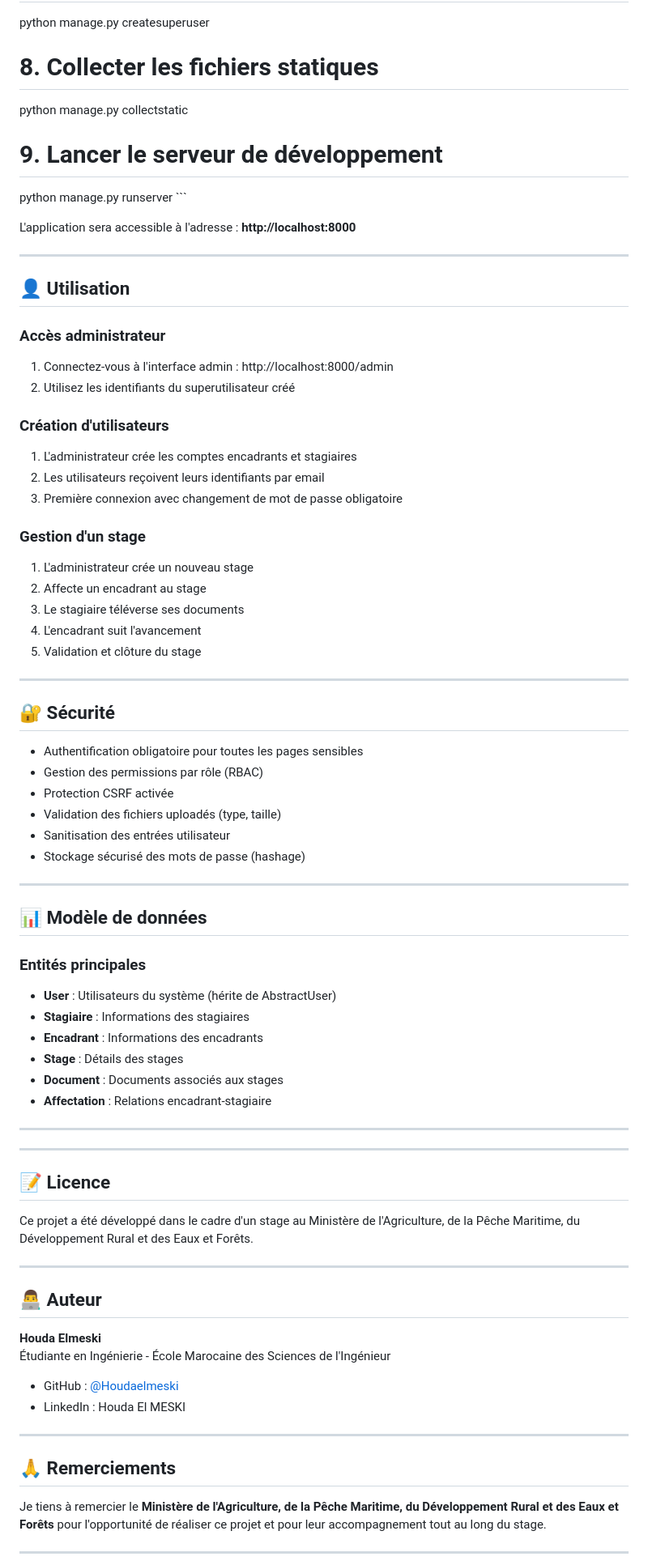
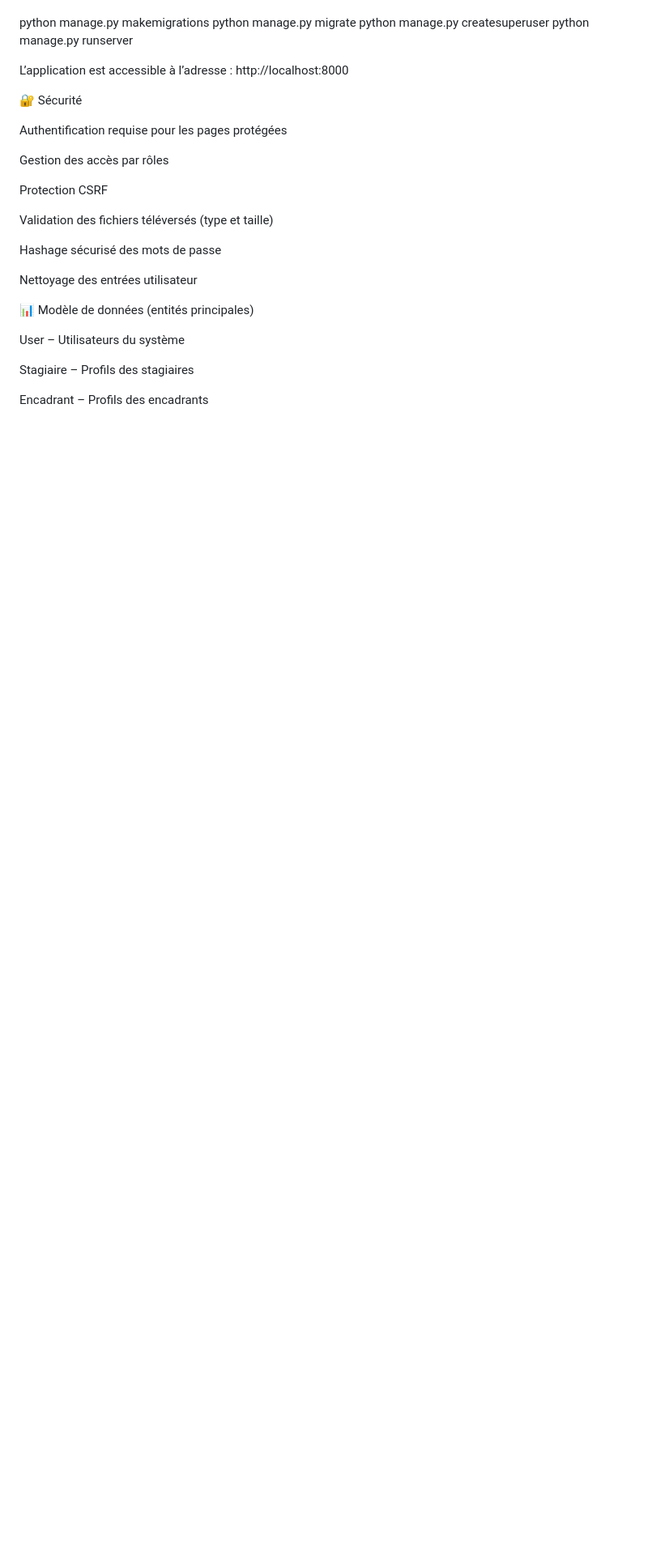
Before and after one commit to Houdaelmeski/gestion-stages-django, a Markdown page: README.md, the part around one of its changes. Shown at 81% size. Rendered like a GitHub page; blank space fills up the shorter version.

```diff
--- a/README.md
+++ b/README.md
@@ -150,82 +148,28 @@ python manage.py migrate
 python manage.py createsuperuser
-
-# 8. Collecter les fichiers statiques
-python manage.py collectstatic
-
-# 9. Lancer le serveur de développement
 python manage.py runserver
-\`\`\`
-
-L'application sera accessible à l'adresse : **http://localhost:8000**
-
----
-
-## 👤 Utilisation
-
-### Accès administrateur
-1. Connectez-vous à l'interface admin : http://localhost:8000/admin
-2. Utilisez les identifiants du superutilisateur créé
-
-### Création d'utilisateurs
-1. L'administrateur crée les comptes encadrants et stagiaires
-2. Les utilisateurs reçoivent leurs identifiants par email
-3. Première connexion avec changement de mot de passe obligatoire
-
-### Gestion d'un stage
-1. L'administrateur crée un nouveau stage
-2. Affecte un encadrant au stage
-3. Le stagiaire téléverse ses documents
-4. L'encadrant suit l'avancement
-5. Validation et clôture du stage
-
----
-
-## 🔐 Sécurité
-
-- Authentification obligatoire pour toutes les pages sensibles
-- Gestion des permissions par rôle (RBAC)
-- Protection CSRF activée
-- Validation des fichiers uploadés (type, taille)
-- Sanitisation des entrées utilisateur
-- Stockage sécurisé des mots de passe (hashage)
-
----
-
-## 📊 Modèle de données
-
-### Entités principales
-- **User** : Utilisateurs du système (hérite de AbstractUser)
-- **Stagiaire** : Informations des stagiaires
-- **Encadrant** : Informations des encadrants
-- **Stage** : Détails des stages
-- **Document** : Documents associés aux stages
-- **Affectation** : Relations encadrant-stagiaire
-
----
 
 
+L’application est accessible à l’adresse : http://localhost:8000
 
----
+🔐 Sécurité
 
-## 📝 Licence
+Authentification requise pour les pages protégées
 
-Ce projet a été développé dans le cadre d'un stage au Ministère de l'Agriculture, de la Pêche Maritime, du Développement Rural et des Eaux et Forêts.
+Gestion des accès par rôles
 
----
+Protection CSRF
 
-## 👨‍💻 Auteur
+Validation des fichiers téléversés (type et taille)
 
-**Houda Elmeski**
-Étudiante en Ingénierie - École Marocaine des Sciences de l'Ingénieur
+Hashage sécurisé des mots de passe
 
-- GitHub : [@Houdaelmeski](https://github.com/Houdaelmeski)
-- LinkedIn : Houda El MESKI
+Nettoyage des entrées utilisateur
 
----
+📊 Modèle de données (entités principales)
 
-## 🙏 Remerciements
+User – Utilisateurs du système
 
-Je tiens à remercier le **Ministère de l'Agriculture, de la Pêche Maritime, du Développement Rural et des Eaux et Forêts** pour l'opportunité de réaliser ce projet et pour leur accompagnement tout au long du stage.
+Stagiaire – Profils des stagiaires
 
----
+Encadrant – Profils des encadrants
 
```
Also changed, not shown: other parts of README.md (+124 -115 lines).
